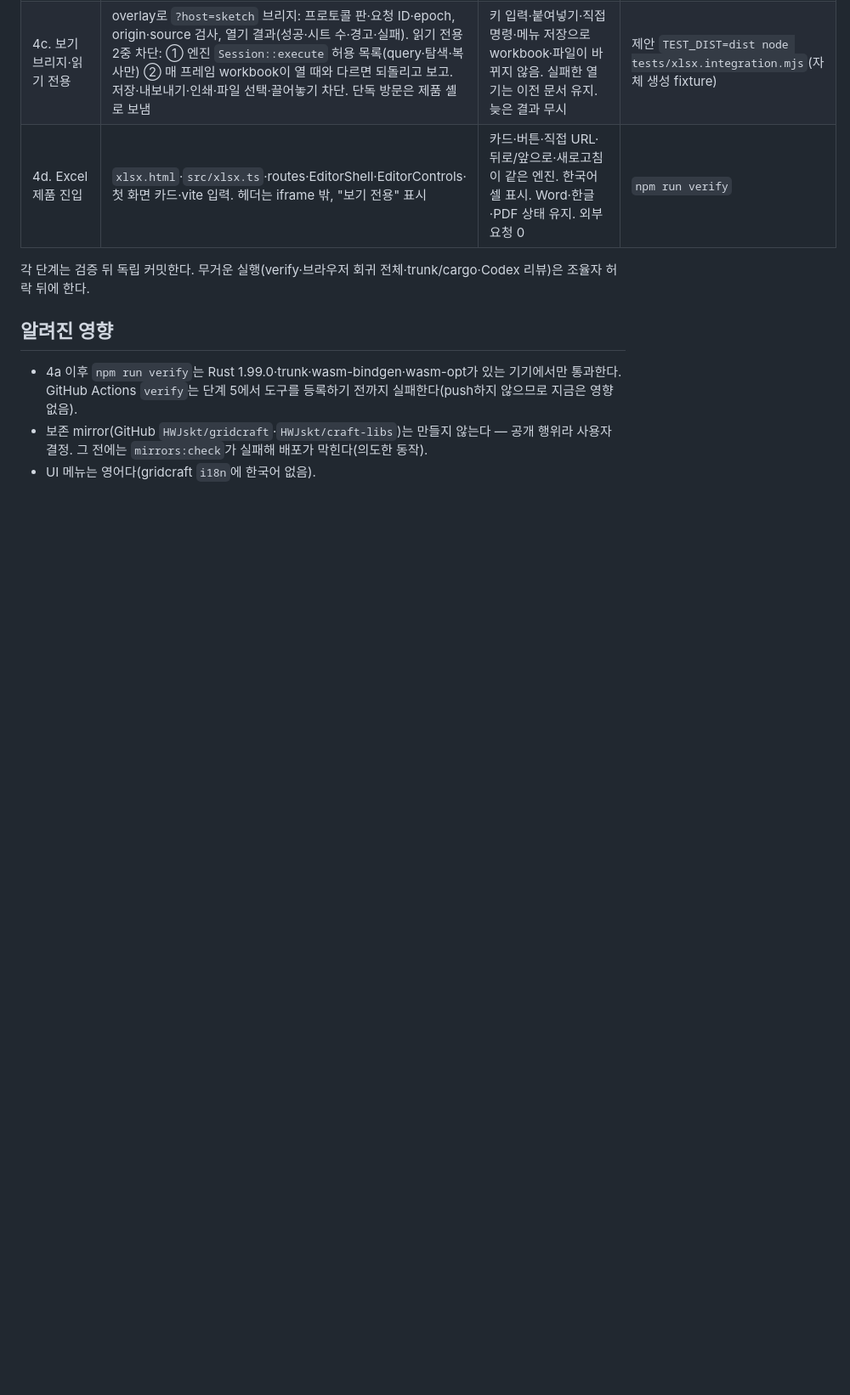
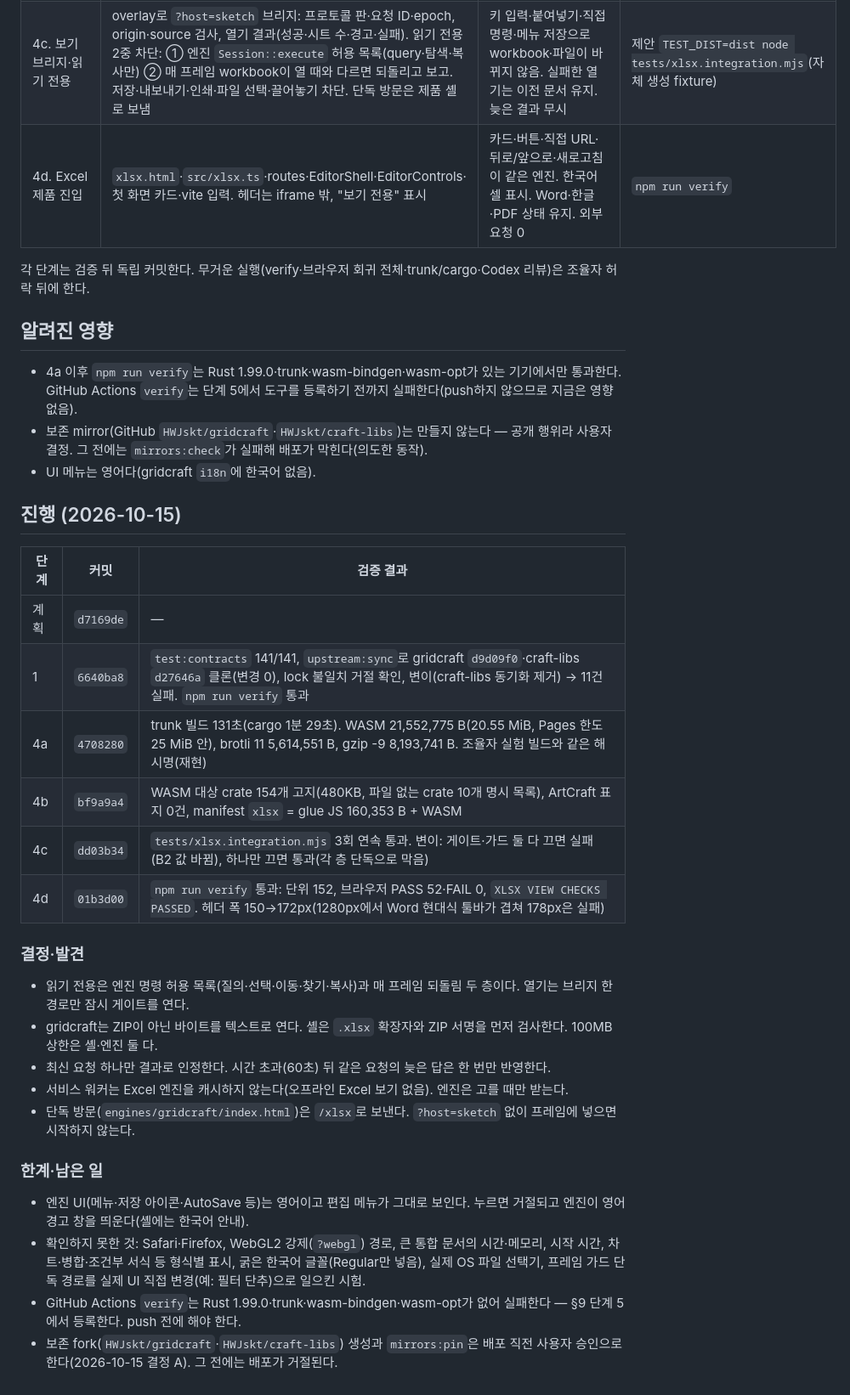
Before and after one commit to HWJskt/sketch-docs, a Markdown page: docs/plans/2026-10-15-xlsx-view.md, the part around the change. Shown at 85% size. Rendered like a GitHub page; blank space fills up the shorter version.

Commit message:
Record the Excel view integration results and its build tools
Co-Authored-By: Claude Opus 5.5 <noreply@anthropic.com>

```diff
--- a/docs/plans/2026-10-15-xlsx-view.md
+++ b/docs/plans/2026-10-15-xlsx-view.md
@@ -29,3 +29,29 @@
 - 4a 이후 `npm run verify`는 Rust 1.99.0·trunk·wasm-bindgen·wasm-opt가 있는 기기에서만 통과한다. GitHub Actions `verify`는 단계 5에서 도구를 등록하기 전까지 실패한다(push하지 않으므로 지금은 영향 없음).
 - 보존 mirror(GitHub `HWJskt/gridcraft`·`HWJskt/craft-libs`)는 만들지 않는다 — 공개 행위라 사용자 결정. 그 전에는 `mirrors:check`가 실패해 배포가 막힌다(의도한 동작).
 - UI 메뉴는 영어다(gridcraft `i18n`에 한국어 없음).
+
+## 진행 (2026-10-15)
+
+| 단계 | 커밋 | 검증 결과 |
+|---|---|---|
+| 계획 | `d7169de` | — |
+| 1 | `6640ba8` | `test:contracts` 141/141, `upstream:sync`로 gridcraft `d9d09f0`·craft-libs `d27646a` 클론(변경 0), lock 불일치 거절 확인, 변이(craft-libs 동기화 제거) → 11건 실패. `npm run verify` 통과 |
+| 4a | `4708280` | trunk 빌드 131초(cargo 1분 29초). WASM 21,552,775 B(20.55 MiB, Pages 한도 25 MiB 안), brotli 11 5,614,551 B, gzip -9 8,193,741 B. 조율자 실험 빌드와 같은 해시명(재현) |
+| 4b | `bf9a9a4` | WASM 대상 crate 154개 고지(480KB, 파일 없는 crate 10개 명시 목록), ArtCraft 표지 0건, manifest `xlsx` = glue JS 160,353 B + WASM |
+| 4c | `dd03b34` | `tests/xlsx.integration.mjs` 3회 연속 통과. 변이: 게이트·가드 둘 다 끄면 실패(B2 값 바뀜), 하나만 끄면 통과(각 층 단독으로 막음) |
+| 4d | `01b3d00` | `npm run verify` 통과: 단위 152, 브라우저 PASS 52·FAIL 0, `XLSX VIEW CHECKS PASSED`. 헤더 폭 150→172px(1280px에서 Word 현대식 툴바가 겹쳐 178px은 실패) |
+
+### 결정·발견
+
+- 읽기 전용은 엔진 명령 허용 목록(질의·선택·이동·찾기·복사)과 매 프레임 되돌림 두 층이다. 열기는 브리지 한 경로만 잠시 게이트를 연다.
+- gridcraft는 ZIP이 아닌 바이트를 텍스트로 연다. 셸은 `.xlsx` 확장자와 ZIP 서명을 먼저 검사한다. 100MB 상한은 셸·엔진 둘 다.
+- 최신 요청 하나만 결과로 인정한다. 시간 초과(60초) 뒤 같은 요청의 늦은 답은 한 번만 반영한다.
+- 서비스 워커는 Excel 엔진을 캐시하지 않는다(오프라인 Excel 보기 없음). 엔진은 고를 때만 받는다.
+- 단독 방문(`engines/gridcraft/index.html`)은 `/xlsx`로 보낸다. `?host=sketch` 없이 프레임에 넣으면 시작하지 않는다.
+
+### 한계·남은 일
+
+- 엔진 UI(메뉴·저장 아이콘·AutoSave 등)는 영어이고 편집 메뉴가 그대로 보인다. 누르면 거절되고 엔진이 영어 경고 창을 띄운다(셸에는 한국어 안내).
+- 확인하지 못한 것: Safari·Firefox, WebGL2 강제(`?webgl`) 경로, 큰 통합 문서의 시간·메모리, 시작 시간, 차트·병합·조건부 서식 등 형식별 표시, 굵은 한국어 글꼴(Regular만 넣음), 실제 OS 파일 선택기, 프레임 가드 단독 경로를 실제 UI 직접 변경(예: 필터 단추)으로 일으킨 시험.
+- GitHub Actions `verify`는 Rust 1.99.0·trunk·wasm-bindgen·wasm-opt가 없어 실패한다 — §9 단계 5에서 등록한다. push 전에 해야 한다.
+- 보존 fork(`HWJskt/gridcraft`·`HWJskt/craft-libs`) 생성과 `mirrors:pin`은 배포 직전 사용자 승인으로 한다(2026-10-15 결정 A). 그 전에는 배포가 거절된다.
```
Also changed, not shown: CLAUDE.md (+1 -0 lines).
